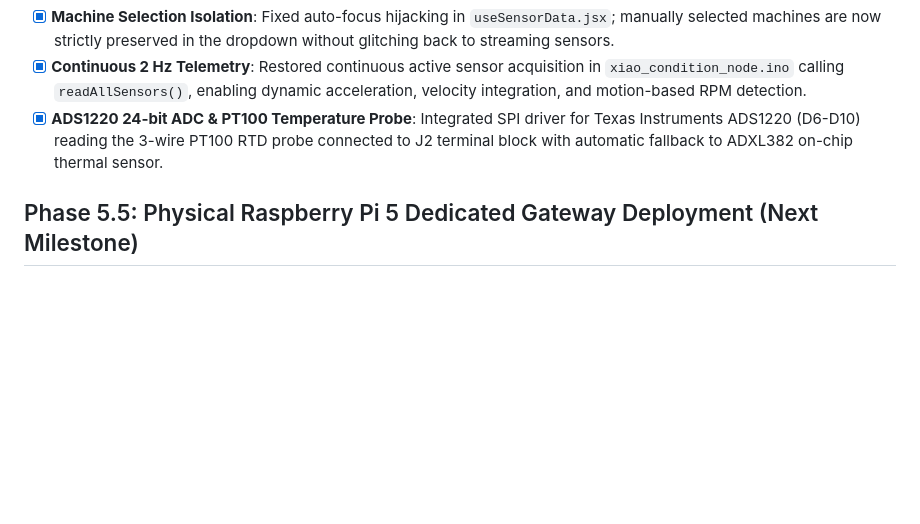
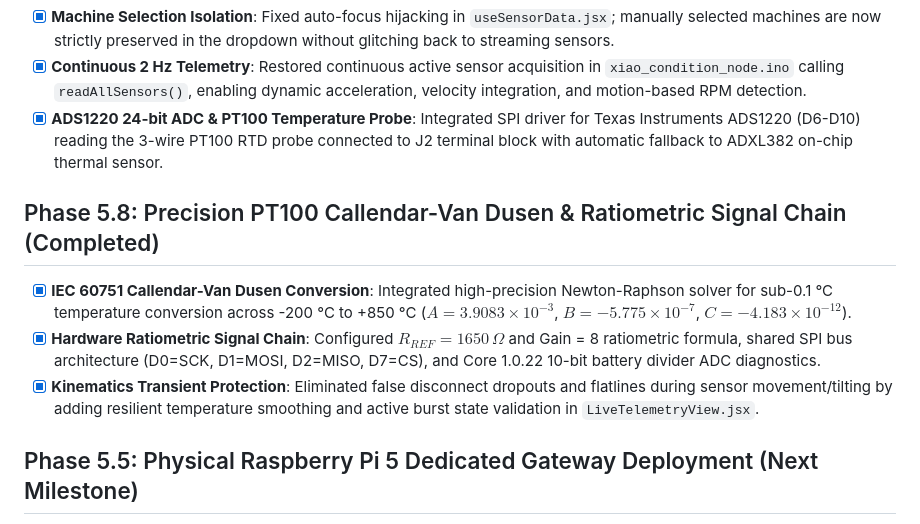
Before and after one commit to kabzaid8286/Condition-Monitoring---IAA, a Markdown page: PROJECT_PLAN.md, the part around the change. GitHub-like rendering; blank space fills up the shorter version.

Commit message:
docs: record Phase 5.8 precision PT100 Callendar-Van Dusen and kinematics stabilization in PROJECT_PLAN.md

```diff
--- a/PROJECT_PLAN.md
+++ b/PROJECT_PLAN.md
@@ -64,6 +64,11 @@
 - [x] **Continuous 2 Hz Telemetry**: Restored continuous active sensor acquisition in `xiao_condition_node.ino` calling `readAllSensors()`, enabling dynamic acceleration, velocity integration, and motion-based RPM detection.
 - [x] **ADS1220 24-bit ADC & PT100 Temperature Probe**: Integrated SPI driver for Texas Instruments ADS1220 (D6-D10) reading the 3-wire PT100 RTD probe connected to J2 terminal block with automatic fallback to ADXL382 on-chip thermal sensor.
 
+## Phase 5.8: Precision PT100 Callendar-Van Dusen & Ratiometric Signal Chain (Completed)
+- [x] **IEC 60751 Callendar-Van Dusen Conversion**: Integrated high-precision Newton-Raphson solver for sub-0.1 °C temperature conversion across -200 °C to +850 °C ($A = 3.9083 \times 10^{-3}$, $B = -5.775 \times 10^{-7}$, $C = -4.183 \times 10^{-12}$).
+- [x] **Hardware Ratiometric Signal Chain**: Configured $R_{REF} = 1650\,\Omega$ and Gain = 8 ratiometric formula, shared SPI bus architecture (D0=SCK, D1=MOSI, D2=MISO, D7=CS), and Core 1.0.22 10-bit battery divider ADC diagnostics.
+- [x] **Kinematics Transient Protection**: Eliminated false disconnect dropouts and flatlines during sensor movement/tilting by adding resilient temperature smoothing and active burst state validation in `LiveTelemetryView.jsx`.
+
 ## Phase 5.5: Physical Raspberry Pi 5 Dedicated Gateway Deployment (Next Milestone)
 *Goal: Deploy the gateway daemon to the Raspberry Pi 5 mounted on the test rig to decouple the system from the Mac completely.*
 - [ ] **Transfer Gateway Code**: Sync `gateway/rpi_publisher.py` and requirements (`paho-mqtt`, `bleak`, `pyserial`) to the Raspberry Pi 5.
```
